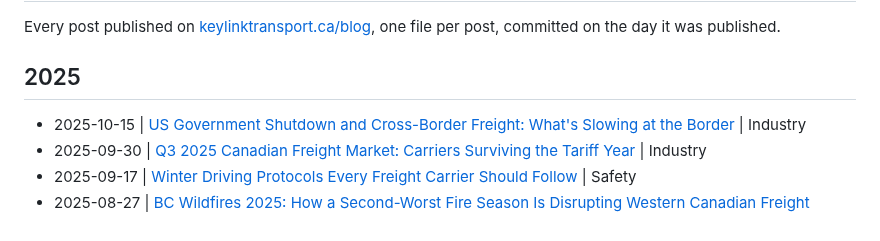
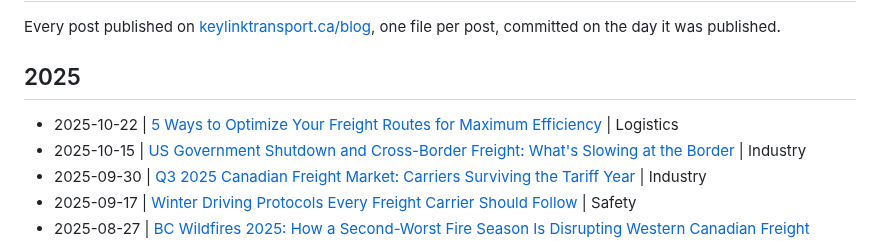
Before and after one commit to KeylinkTransportLtd/keylink-website, a Markdown page: blogs/README.md, the part around the change. Rendered like a GitHub page.

Commit message:
Blog: 5 Ways to Optimize Your Freight Routes for Maximum Efficiency
Published October 22, 2025 in Logistics.
https://www.keylinktransport.ca/blog/optimize-freight-routes

```diff
--- a/blogs/README.md
+++ b/blogs/README.md
@@ -5,6 +5,7 @@ Every post published on [keylinktransport.ca/blog](https://www.keylinktransport.
 
 ## 2025
 
+- 2025-10-22 | [5 Ways to Optimize Your Freight Routes for Maximum Efficiency](2025-10-22-optimize-freight-routes.md) | Logistics
 - 2025-10-15 | [US Government Shutdown and Cross-Border Freight: What's Slowing at the Border](2025-10-15-us-government-shutdown-cross-border-freight-october-2025.md) | Industry
 - 2025-09-30 | [Q3 2025 Canadian Freight Market: Carriers Surviving the Tariff Year](2025-09-30-q3-2025-canadian-freight-market-update.md) | Industry
 - 2025-09-17 | [Winter Driving Protocols Every Freight Carrier Should Follow](2025-09-17-winter-driving-protocols.md) | Safety
```
Also changed, not shown: blogs/2025-10-22-optimize-freight-routes.md (added, +10 -0 lines).
